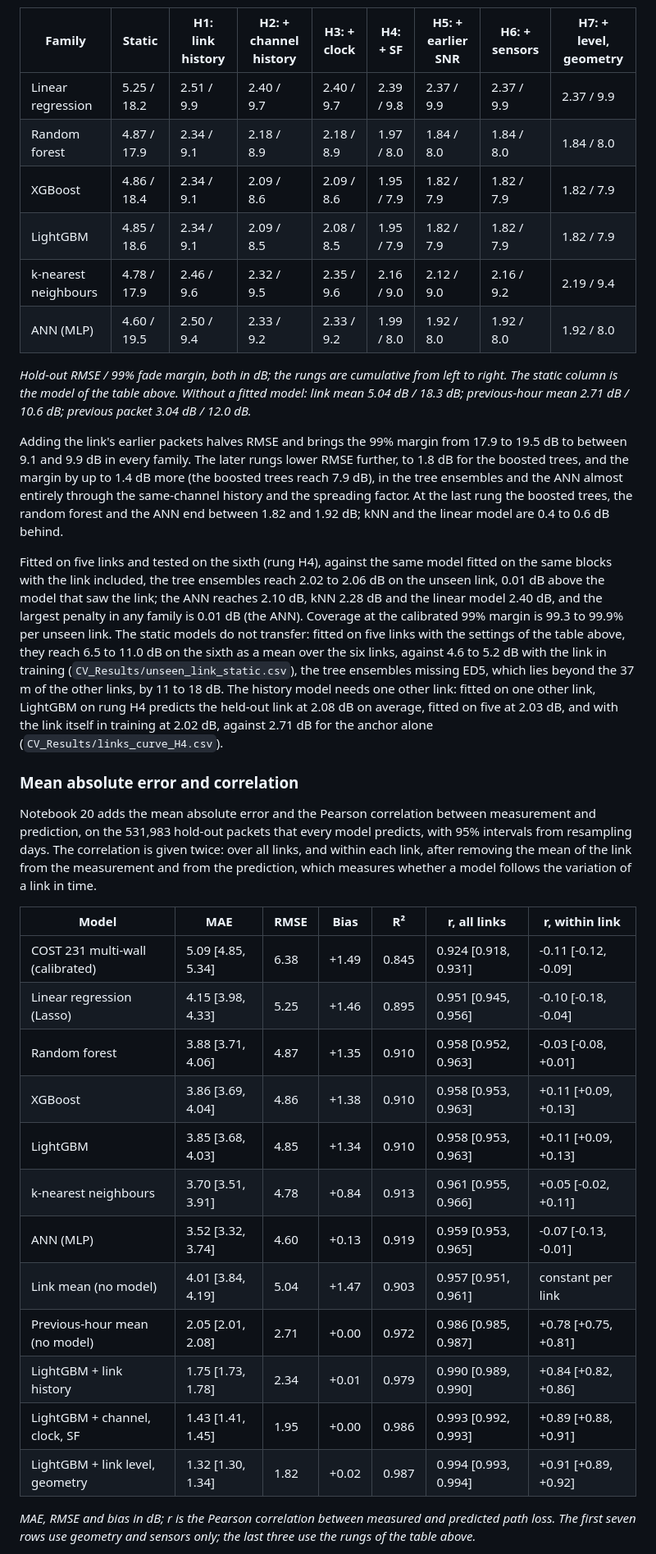
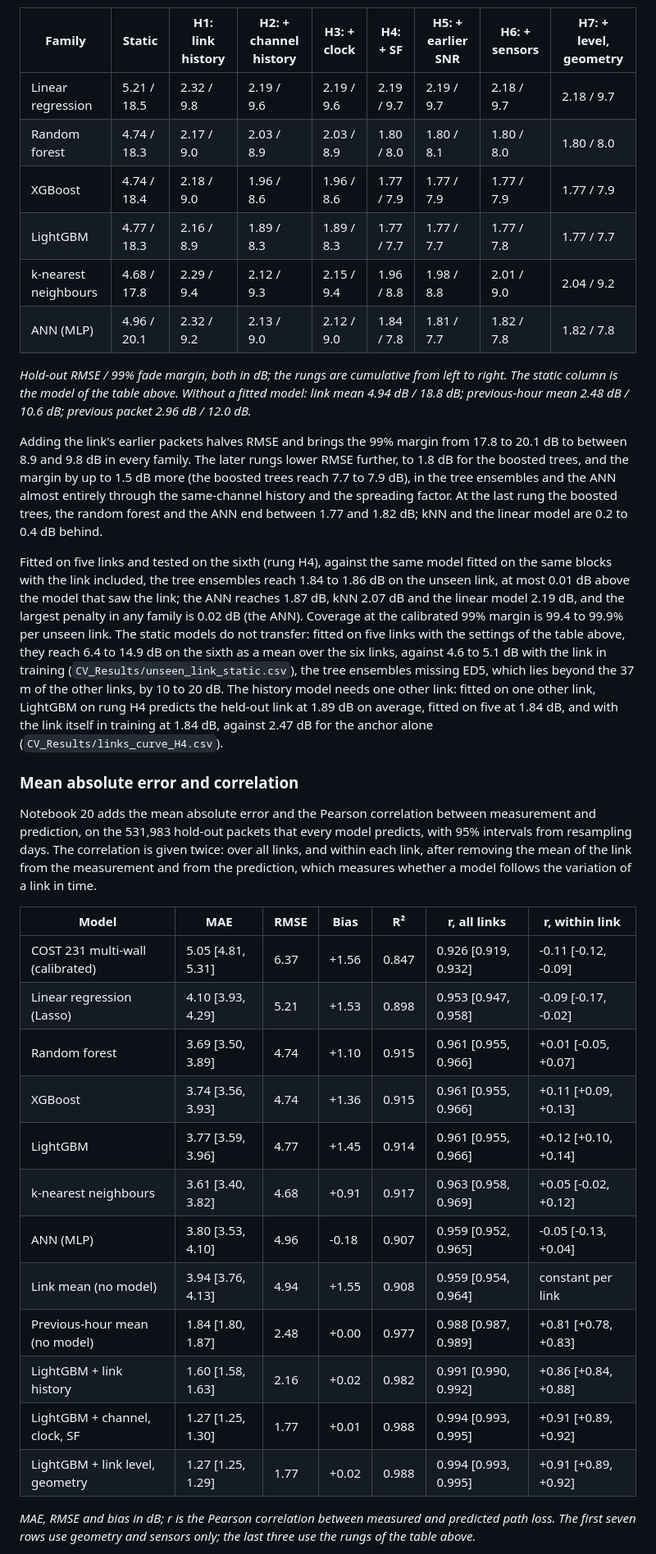
Before and after one commit to nahshonmokua/LoRaWAN-IndoorPathLossModeling-ML, a Markdown page: README.md, the part around one of its changes. Shown at 82% size. GitHub-like rendering.

Commit message:
README: results of the version-4 run (tables, prose, run times, checksum and dataset version)

```diff
--- a/README.md
+++ b/README.md
@@ -63,18 +63,18 @@ From here the response is the deviation of path loss from the link's previous-ho
 
 | Family | Static | H1: link history | H2: + channel history | H3: + clock | H4: + SF | H5: + earlier SNR | H6: + sensors | H7: + level, geometry |
 |---|---|---|---|---|---|---|---|---|
-| Linear regression | 5.25 / 18.2 | 2.51 / 9.9 | 2.40 / 9.7 | 2.40 / 9.7 | 2.39 / 9.8 | 2.37 / 9.9 | 2.37 / 9.9 | 2.37 / 9.9 |
-| Random forest | 4.87 / 17.9 | 2.34 / 9.1 | 2.18 / 8.9 | 2.18 / 8.9 | 1.97 / 8.0 | 1.84 / 8.0 | 1.84 / 8.0 | 1.84 / 8.0 |
-| XGBoost | 4.86 / 18.4 | 2.34 / 9.1 | 2.09 / 8.6 | 2.09 / 8.6 | 1.95 / 7.9 | 1.82 / 7.9 | 1.82 / 7.9 | 1.82 / 7.9 |
-| LightGBM | 4.85 / 18.6 | 2.34 / 9.1 | 2.09 / 8.5 | 2.08 / 8.5 | 1.95 / 7.9 | 1.82 / 7.9 | 1.82 / 7.9 | 1.82 / 7.9 |
-| k-nearest neighbours | 4.78 / 17.9 | 2.46 / 9.6 | 2.32 / 9.5 | 2.35 / 9.6 | 2.16 / 9.0 | 2.12 / 9.0 | 2.16 / 9.2 | 2.19 / 9.4 |
-| ANN (MLP) | 4.60 / 19.5 | 2.50 / 9.4 | 2.33 / 9.2 | 2.33 / 9.2 | 1.99 / 8.0 | 1.92 / 8.0 | 1.92 / 8.0 | 1.92 / 8.0 |
+| Linear regression | 5.21 / 18.5 | 2.32 / 9.8 | 2.19 / 9.6 | 2.19 / 9.6 | 2.19 / 9.7 | 2.19 / 9.7 | 2.18 / 9.7 | 2.18 / 9.7 |
+| Random forest | 4.74 / 18.3 | 2.17 / 9.0 | 2.03 / 8.9 | 2.03 / 8.9 | 1.80 / 8.0 | 1.80 / 8.1 | 1.80 / 8.0 | 1.80 / 8.0 |
+| XGBoost | 4.74 / 18.4 | 2.18 / 9.0 | 1.96 / 8.6 | 1.96 / 8.6 | 1.77 / 7.9 | 1.77 / 7.9 | 1.77 / 7.9 | 1.77 / 7.9 |
+| LightGBM | 4.77 / 18.3 | 2.16 / 8.9 | 1.89 / 8.3 | 1.89 / 8.3 | 1.77 / 7.7 | 1.77 / 7.7 | 1.77 / 7.8 | 1.77 / 7.7 |
+| k-nearest neighbours | 4.68 / 17.8 | 2.29 / 9.4 | 2.12 / 9.3 | 2.15 / 9.4 | 1.96 / 8.8 | 1.98 / 8.8 | 2.01 / 9.0 | 2.04 / 9.2 |
+| ANN (MLP) | 4.96 / 20.1 | 2.32 / 9.2 | 2.13 / 9.0 | 2.12 / 9.0 | 1.84 / 7.8 | 1.81 / 7.7 | 1.82 / 7.8 | 1.82 / 7.8 |
 
-*Hold-out RMSE / 99% fade margin, both in dB; the rungs are cumulative from left to right. The static column is the model of the table above. Without a fitted model: link mean 5.04 dB / 18.3 dB; previous-hour mean 2.71 dB / 10.6 dB; previous packet 3.04 dB / 12.0 dB.*
+*Hold-out RMSE / 99% fade margin, both in dB; the rungs are cumulative from left to right. The static column is the model of the table above. Without a fitted model: link mean 4.94 dB / 18.8 dB; previous-hour mean 2.48 dB / 10.6 dB; previous packet 2.96 dB / 12.0 dB.*
 
-Adding the link's earlier packets halves RMSE and brings the 99% margin from 17.9 to 19.5 dB to between 9.1 and 9.9 dB in every family. The later rungs lower RMSE further, to 1.8 dB for the boosted trees, and the margin by up to 1.4 dB more (the boosted trees reach 7.9 dB), in the tree ensembles and the ANN almost entirely through the same-channel history and the spreading factor. At the last rung the boosted trees, the random forest and the ANN end between 1.82 and 1.92 dB; kNN and the linear model are 0.4 to 0.6 dB behind.
+Adding the link's earlier packets halves RMSE and brings the 99% margin from 17.8 to 20.1 dB to between 8.9 and 9.8 dB in every family. The later rungs lower RMSE further, to 1.8 dB for the boosted trees, and the margin by up to 1.5 dB more (the boosted trees reach 7.7 to 7.9 dB), in the tree ensembles and the ANN almost entirely through the same-channel history and the spreading factor. At the last rung the boosted trees, the random forest and the ANN end between 1.77 and 1.82 dB; kNN and the linear model are 0.2 to 0.4 dB behind.
 
-Fitted on five links and tested on the sixth (rung H4), against the same model fitted on the same blocks with the link included, the tree ensembles reach 2.02 to 2.06 dB on the unseen link, 0.01 dB above the model that saw the link; the ANN reaches 2.10 dB, kNN 2.28 dB and the linear model 2.40 dB, and the largest penalty in any family is 0.01 dB (the ANN). Coverage at the calibrated 99% margin is 99.3 to 99.9% per unseen link. The static models do not transfer: fitted on five links with the settings of the table above, they reach 6.5 to 11.0 dB on the sixth as a mean over the six links, against 4.6 to 5.2 dB with the link in training (`CV_Results/unseen_link_static.csv`), the tree ensembles missing ED5, which lies beyond the 37 m of the other links, by 11 to 18 dB. The history model needs one other link: fitted on one other link, LightGBM on rung H4 predicts the held-out link at 2.08 dB on average, fitted on five at 2.03 dB, and with the link itself in training at 2.02 dB, against 2.71 dB for the anchor alone (`CV_Results/links_curve_H4.csv`).
+Fitted on five links and tested on the sixth (rung H4), against the same model fitted on the same blocks with the link included, the tree ensembles reach 1.84 to 1.86 dB on the unseen link, at most 0.01 dB above the model that saw the link; the ANN reaches 1.87 dB, kNN 2.07 dB and the linear model 2.19 dB, and the largest penalty in any family is 0.02 dB (the ANN). Coverage at the calibrated 99% margin is 99.4 to 99.9% per unseen link. The static models do not transfer: fitted on five links with the settings of the table above, they reach 6.4 to 14.9 dB on the sixth as a mean over the six links, against 4.6 to 5.1 dB with the link in training (`CV_Results/unseen_link_static.csv`), the tree ensembles missing ED5, which lies beyond the 37 m of the other links, by 10 to 20 dB. The history model needs one other link: fitted on one other link, LightGBM on rung H4 predicts the held-out link at 1.89 dB on average, fitted on five at 1.84 dB, and with the link itself in training at 1.84 dB, against 2.47 dB for the anchor alone (`CV_Results/links_curve_H4.csv`).
 
 ### Mean absolute error and correlation
 
@@ -82,18 +82,18 @@ Notebook 20 adds the mean absolute error and the Pearson correlation between mea
 
 | Model | MAE | RMSE | Bias | R² | r, all links | r, within link |
 |---|---|---|---|---|---|---|
-| COST 231 multi-wall (calibrated) | 5.09 [4.85, 5.34] | 6.38 | +1.49 | 0.845 | 0.924 [0.918, 0.931] | -0.11 [-0.12, -0.09] |
-| Linear regression (Lasso) | 4.15 [3.98, 4.33] | 5.25 | +1.46 | 0.895 | 0.951 [0.945, 0.956] | -0.10 [-0.18, -0.04] |
-| Random forest | 3.88 [3.71, 4.06] | 4.87 | +1.35 | 0.910 | 0.958 [0.952, 0.963] | -0.03 [-0.08, +0.01] |
-| XGBoost | 3.86 [3.69, 4.04] | 4.86 | +1.38 | 0.910 | 0.958 [0.953, 0.963] | +0.11 [+0.09, +0.13] |
-| LightGBM | 3.85 [3.68, 4.03] | 4.85 | +1.34 | 0.910 | 0.958 [0.953, 0.963] | +0.11 [+0.09, +0.13] |
-| k-nearest neighbours | 3.70 [3.51, 3.91] | 4.78 | +0.84 | 0.913 | 0.961 [0.955, 0.966] | +0.05 [-0.02, +0.11] |
-| ANN (MLP) | 3.52 [3.32, 3.74] | 4.60 | +0.13 | 0.919 | 0.959 [0.953, 0.965] | -0.07 [-0.13, -0.01] |
-| Link mean (no model) | 4.01 [3.84, 4.19] | 5.04 | +1.47 | 0.903 | 0.957 [0.951, 0.961] | constant per link |
-| Previous-hour mean (no model) | 2.05 [2.01, 2.08] | 2.71 | +0.00 | 0.972 | 0.986 [0.985, 0.987] | +0.78 [+0.75, +0.81] |
-| LightGBM + link history | 1.75 [1.73, 1.78] | 2.34 | +0.01 | 0.979 | 0.990 [0.989, 0.990] | +0.84 [+0.82, +0.86] |
-| LightGBM + channel, clock, SF | 1.43 [1.41, 1.45] | 1.95 | +0.00 | 0.986 | 0.993 [0.992, 0.993] | +0.89 [+0.88, +0.91] |
-| LightGBM + link level, geometry | 1.32 [1.30, 1.34] | 1.82 | +0.02 | 0.987 | 0.994 [0.993, 0.994] | +0.91 [+0.89, +0.92] |
+| COST 231 multi-wall (calibrated) | 5.05 [4.81, 5.31] | 6.37 | +1.56 | 0.847 | 0.926 [0.919, 0.932] | -0.11 [-0.12, -0.09] |
+| Linear regression (Lasso) | 4.10 [3.93, 4.29] | 5.21 | +1.53 | 0.898 | 0.953 [0.947, 0.958] | -0.09 [-0.17, -0.02] |
+| Random forest | 3.69 [3.50, 3.89] | 4.74 | +1.10 | 0.915 | 0.961 [0.955, 0.966] | +0.01 [-0.05, +0.07] |
+| XGBoost | 3.74 [3.56, 3.93] | 4.74 | +1.36 | 0.915 | 0.961 [0.955, 0.966] | +0.11 [+0.09, +0.13] |
+| LightGBM | 3.77 [3.59, 3.96] | 4.77 | +1.45 | 0.914 | 0.961 [0.955, 0.966] | +0.12 [+0.10, +0.14] |
+| k-nearest neighbours | 3.61 [3.40, 3.82] | 4.68 | +0.91 | 0.917 | 0.963 [0.958, 0.969] | +0.05 [-0.02, +0.12] |
+| ANN (MLP) | 3.80 [3.53, 4.10] | 4.96 | -0.18 | 0.907 | 0.959 [0.952, 0.965] | -0.05 [-0.13, +0.04] |
+| Link mean (no model) | 3.94 [3.76, 4.13] | 4.94 | +1.55 | 0.908 | 0.959 [0.954, 0.964] | constant per link |
+| Previous-hour mean (no model) | 1.84 [1.80, 1.87] | 2.48 | +0.00 | 0.977 | 0.988 [0.987, 0.989] | +0.81 [+0.78, +0.83] |
+| LightGBM + link history | 1.60 [1.58, 1.63] | 2.16 | +0.02 | 0.982 | 0.991 [0.990, 0.992] | +0.86 [+0.84, +0.88] |
+| LightGBM + channel, clock, SF | 1.27 [1.25, 1.30] | 1.77 | +0.01 | 0.988 | 0.994 [0.993, 0.995] | +0.91 [+0.89, +0.92] |
+| LightGBM + link level, geometry | 1.27 [1.25, 1.29] | 1.77 | +0.02 | 0.988 | 0.994 [0.993, 0.995] | +0.91 [+0.89, +0.92] |
 
 *MAE, RMSE and bias in dB; r is the Pearson correlation between measured and predicted path loss. The first seven rows use geometry and sensors only; the last three use the rungs of the table above.*
 
```
Also changed, not shown: other parts of README.md (+80 -80 lines).
